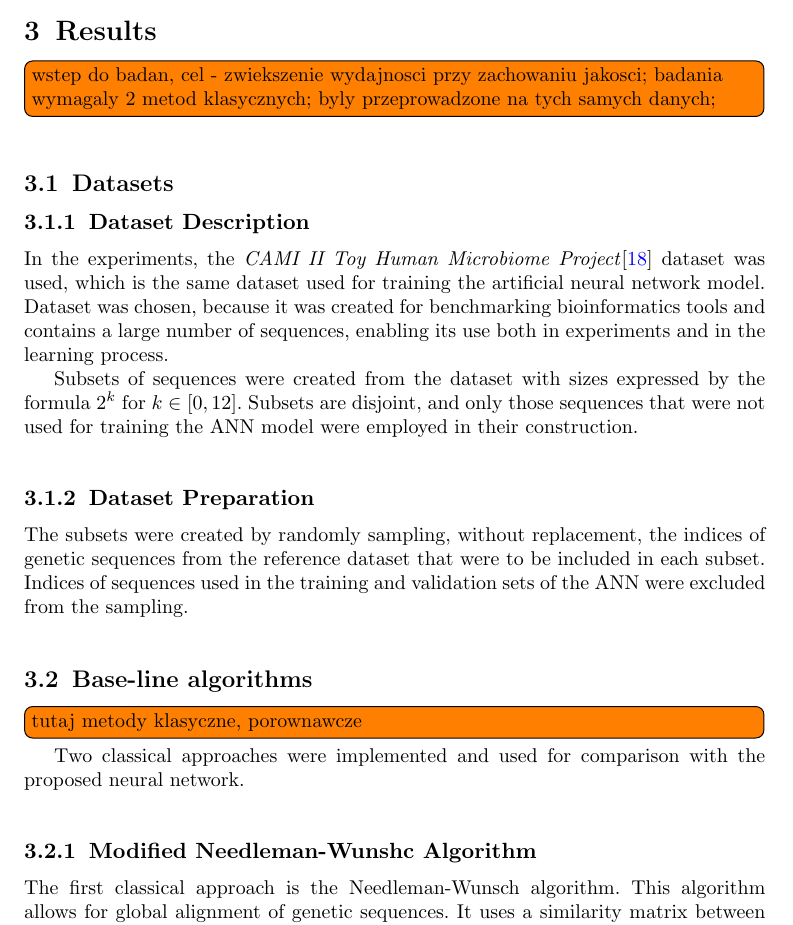
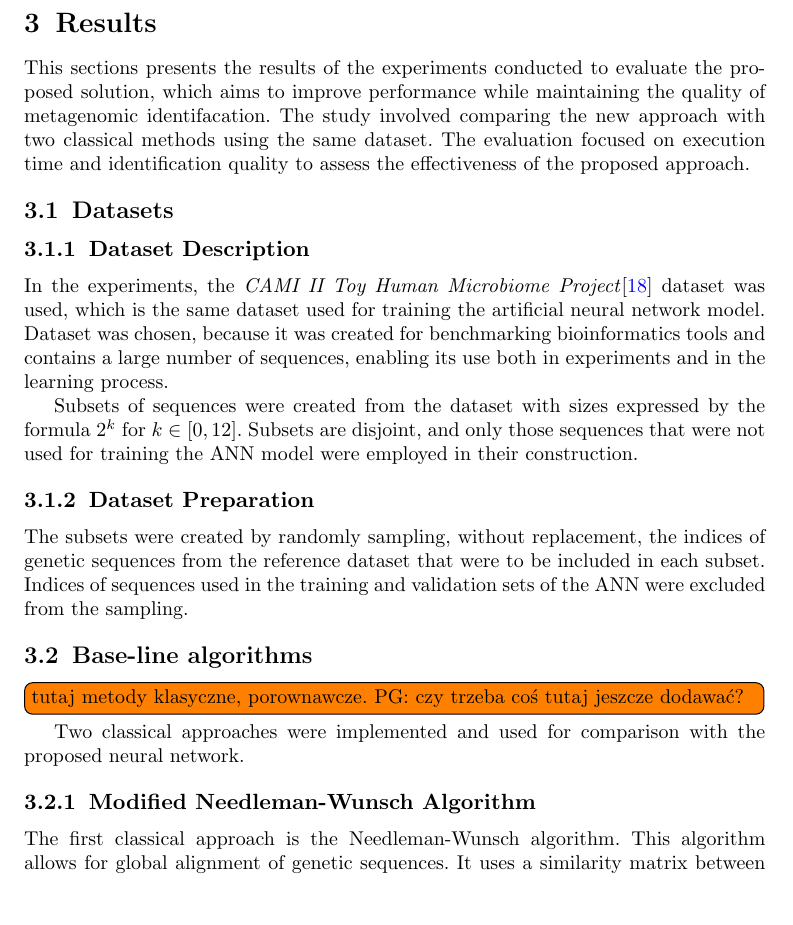
Before and after one commit to pfgryz/exquisitor, a LaTeX paper (article/main.tex): part of page 7 of 16, cut so that both start at the same text, the shorter picture padded with empty space. Compiled offline with pdfLaTeX.

Commit message:
article: description for results section

```diff
--- a/article/main.tex
+++ b/article/main.tex
@@ -255,8 +255,7 @@
 
                 \section{Results}
 
-                \todo{wstep do badan, cel - zwiekszenie wydajnosci przy zachowaniu jakosci;
-                  badania wymagaly 2 metod klasycznych; byly przeprowadzone na tych samych danych;}
+                This sections presents the results of the experiments conducted to evaluate the proposed solution, which aims to improve performance while maintaining the quality of metagenomic identifacation. The study involved comparing the new approach with two classical methods using the same dataset. The evaluation focused on execution time and identification quality to assess the effectiveness of the proposed approach.
 
         % /\/\/\/\/\/\/\/\/\/\/\/\/\/\/\/\/\/\/\/\
         %   BEGIN REMOVED
@@ -303,11 +302,11 @@
 
         \subsection{Base-line algorithms}
 
-                \todo{tutaj metody klasyczne, porownawcze}
+                \todo{tutaj metody klasyczne, porownawcze. PG: czy trzeba coś tutaj jeszcze dodawać?}
 
             Two classical approaches were implemented and used for comparison with the proposed neural network.
 
-            \subsubsection{Modified Needleman-Wunshc Algorithm}
+            \subsubsection{Modified Needleman-Wunsch Algorithm}
                 The first classical approach is the Needleman-Wunsch algorithm. This algorithm allows for global alignment of genetic sequences. It uses a similarity matrix between sequences, which is constructed according to the rules given in equation~\eqref{Equation:NeedlemanWunsch}. A modification of the approach presented in equation~\eqref{Equation:NeedlemanWunschModified} is applied in the work.
 
                 \begin{equation}
```
Also changed, not shown: article/main.tex (6 more changed lines).
